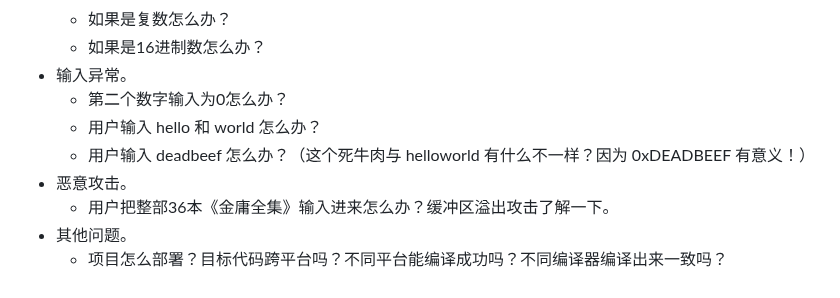
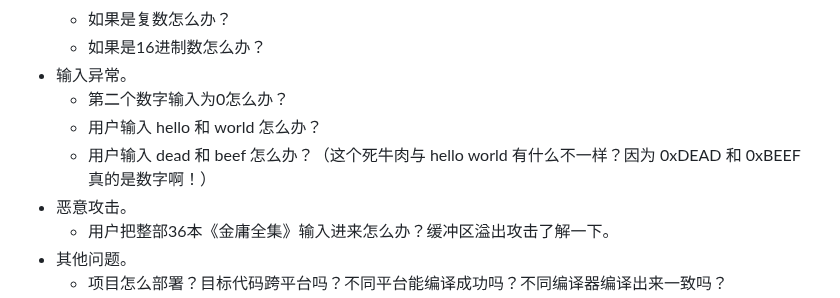
Before and after one commit to dzyz6/elm2, a Markdown page: docs/00.课前知识.md, the part around the change. Drawn GitHub-style.

Commit message:
update docs/00.课前知识.md.
Signed-off-by: 李罡 <ligang@tju.edu.cn>

```diff
--- a/docs/00.课前知识.md
+++ b/docs/00.课前知识.md
@@ -85,7 +85,7 @@ public class Main
 - 输入异常。
   - 第二个数字输入为0怎么办？
   - 用户输入 hello 和 world 怎么办？
-  - 用户输入 deadbeef 怎么办？（这个死牛肉与 helloworld 有什么不一样？因为 0xDEADBEEF 有意义！）
+  - 用户输入 dead 和 beef 怎么办？（这个死牛肉与 hello world 有什么不一样？因为 0xDEAD 和 0xBEEF 真的是数字啊！）
 - 恶意攻击。
   - 用户把整部36本《金庸全集》输入进来怎么办？缓冲区溢出攻击了解一下。
 - 其他问题。
```
